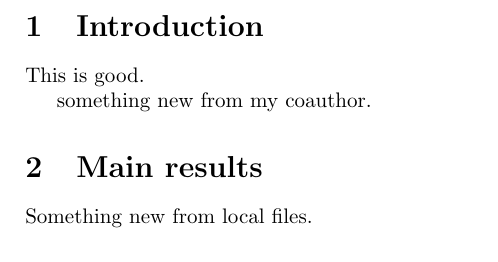
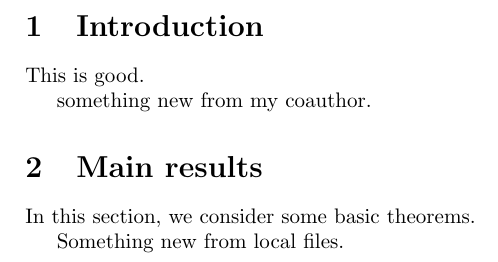
Before and after one commit to zhuosongz/travis-test, a LaTeX document (main.tex): part of the page, cut so that both start at the same text. Compiled offline with pdfLaTeX.

Commit message:
main result -1

```diff
--- a/main.tex
+++ b/main.tex
@@ -15,6 +15,9 @@ something new from my coauthor.
 
 \section{Main results}%
 \label{sec:main_results}
+In this section, we consider some basic theorems.
+
+
 
 Something new from local files.
 \end{document}
```
